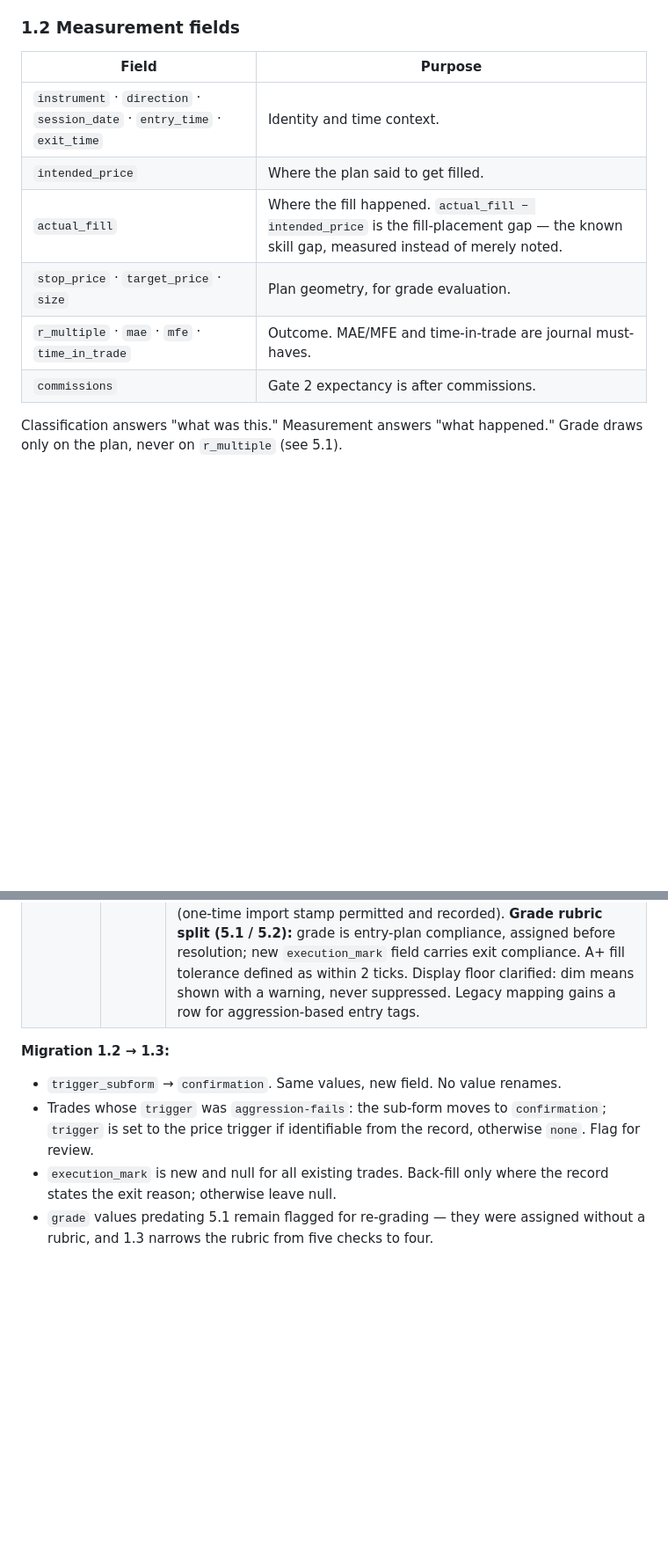
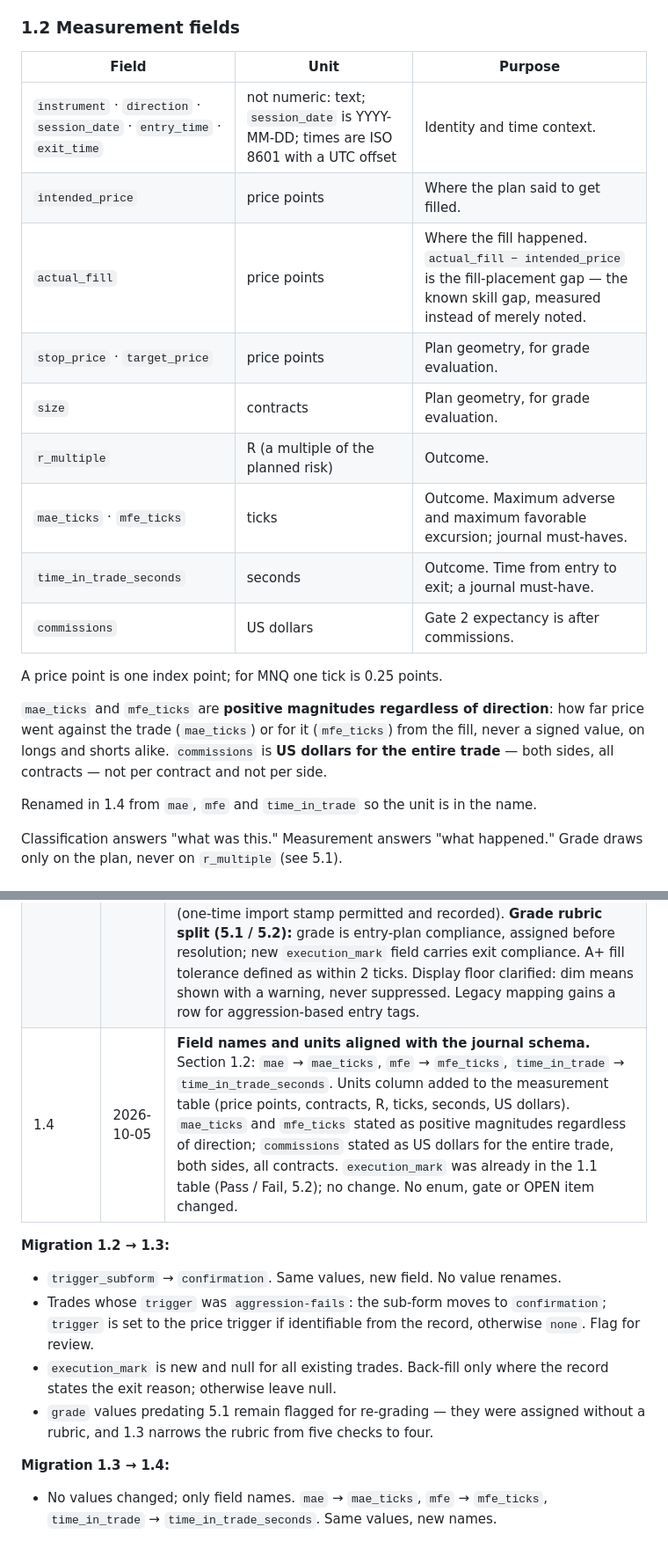
Before and after one commit to turners1987-code/The-Blueprint, a Markdown page: reference/TAXONOMY.md, 2 parts joined by grey strips. Shown at 88% size. Rendered like a GitHub page; blank space fills up the shorter version.

Commit message:
TAXONOMY v1.4: field name and unit alignment
Co-Authored-By: Claude Sonnet 5.5 <noreply@anthropic.com>

```diff
--- a/reference/TAXONOMY.md
+++ b/reference/TAXONOMY.md
@@ -67,14 +67,26 @@ change, not a schema migration.
 
 ### 1.2 Measurement fields
 
-| Field | Purpose |
-| --- | --- |
-| `instrument` · `direction` · `session_date` · `entry_time` · `exit_time` | Identity and time context. |
-| `intended_price` | Where the plan said to get filled. |
-| `actual_fill` | Where the fill happened. `actual_fill − intended_price` is the fill-placement gap — the known skill gap, measured instead of merely noted. |
-| `stop_price` · `target_price` · `size` | Plan geometry, for grade evaluation. |
-| `r_multiple` · `mae` · `mfe` · `time_in_trade` | Outcome. MAE/MFE and time-in-trade are journal must-haves. |
-| `commissions` | Gate 2 expectancy is after commissions. |
+| Field | Unit | Purpose |
+| --- | --- | --- |
+| `instrument` · `direction` · `session_date` · `entry_time` · `exit_time` | not numeric: text; `session_date` is YYYY-MM-DD; times are ISO 8601 with a UTC offset | Identity and time context. |
+| `intended_price` | price points | Where the plan said to get filled. |
+| `actual_fill` | price points | Where the fill happened. `actual_fill − intended_price` is the fill-placement gap — the known skill gap, measured instead of merely noted. |
+| `stop_price` · `target_price` | price points | Plan geometry, for grade evaluation. |
+| `size` | contracts | Plan geometry, for grade evaluation. |
+| `r_multiple` | R (a multiple of the planned risk) | Outcome. |
+| `mae_ticks` · `mfe_ticks` | ticks | Outcome. Maximum adverse and maximum favorable excursion; journal must-haves. |
+| `time_in_trade_seconds` | seconds | Outcome. Time from entry to exit; a journal must-have. |
+| `commissions` | US dollars | Gate 2 expectancy is after commissions. |
+
+A price point is one index point; for MNQ one tick is 0.25 points.
+
+`mae_ticks` and `mfe_ticks` are **positive magnitudes regardless of direction**: how far price went
+against the trade (`mae_ticks`) or for it (`mfe_ticks`) from the fill, never a signed value, on
+longs and shorts alike. `commissions` is **US dollars for the entire trade** — both sides, all
+contracts — not per contract and not per side.
+
+Renamed in 1.4 from `mae`, `mfe` and `time_in_trade` so the unit is in the name.
 
 Classification answers "what was this." Measurement answers "what happened." Grade draws only on
 the plan, never on `r_multiple` (see 5.1).
@@ -464,6 +476,7 @@ Legacy entry tags keep their values with a `legacy_` prefix and are unselectable
 | 1.1 | 2026-10-04 | Badge rule added: badge cannot exceed Gate 1 status. Badges corrected. R1 Gate 1 shortfall stated. Range Rejection Gate 2 flagged. Live/sim split required. Trigger rankings removed. Footprint Gate 1 data block stated. London/Asia slugs marked inactive. |
 | 1.2 | 2026-10-04 | Evidence moved out to the register; items carry register ID + badge + `[cite register]`. Section 0 versioning added. Measurement fields named. `confirmation` frozen as nullable. Grade rubric written. Taxonomy dispositions separated from evidence states. Sections 8 and 9 added. Display floor gains a 20-session requirement. OPEN #4–#7 promoted. |
 | 1.3 | 2026-10-04 | **OPEN #1 RESOLVED — confirmation.** Governing rule reworded: triggers are price events, order flow confirms. `trigger_subform` removed; sub-forms moved to `confirmation`. Pause N Go's absorption clause moved to `big-orders`; its definition narrowed to pause-then-resume. Section 3 retitled "Triggers and confirmations." **OPEN #3 RESOLVED** — Trend Continuation wording approved and locked into 2.1. **OPEN #4 RESOLVED** — Range Rejection Gate 2 count verified as Shane's own. Section 0 back-fill contradiction fixed (one-time import stamp permitted and recorded). **Grade rubric split (5.1 / 5.2):** grade is entry-plan compliance, assigned before resolution; new `execution_mark` field carries exit compliance. A+ fill tolerance defined as within 2 ticks. Display floor clarified: dim means shown with a warning, never suppressed. Legacy mapping gains a row for aggression-based entry tags. |
+| 1.4 | 2026-10-05 | **Field names and units aligned with the journal schema.** Section 1.2: `mae` → `mae_ticks`, `mfe` → `mfe_ticks`, `time_in_trade` → `time_in_trade_seconds`. Units column added to the measurement table (price points, contracts, R, ticks, seconds, US dollars). `mae_ticks` and `mfe_ticks` stated as positive magnitudes regardless of direction; `commissions` stated as US dollars for the entire trade, both sides, all contracts. `execution_mark` was already in the 1.1 table (Pass / Fail, 5.2); no change. No enum, gate or OPEN item changed. |
 
 **Migration 1.2 → 1.3:**
 - `trigger_subform` → `confirmation`. Same values, new field. No value renames.
@@ -473,3 +486,7 @@ Legacy entry tags keep their values with a `legacy_` prefix and are unselectable
   states the exit reason; otherwise leave null.
 - `grade` values predating 5.1 remain flagged for re-grading — they were assigned without a
   rubric, and 1.3 narrows the rubric from five checks to four.
+
+**Migration 1.3 → 1.4:**
+- No values changed; only field names. `mae` → `mae_ticks`, `mfe` → `mfe_ticks`,
+  `time_in_trade` → `time_in_trade_seconds`. Same values, new names.
```
Also changed, not shown: other parts of reference/TAXONOMY.md (+1 -1 lines).
